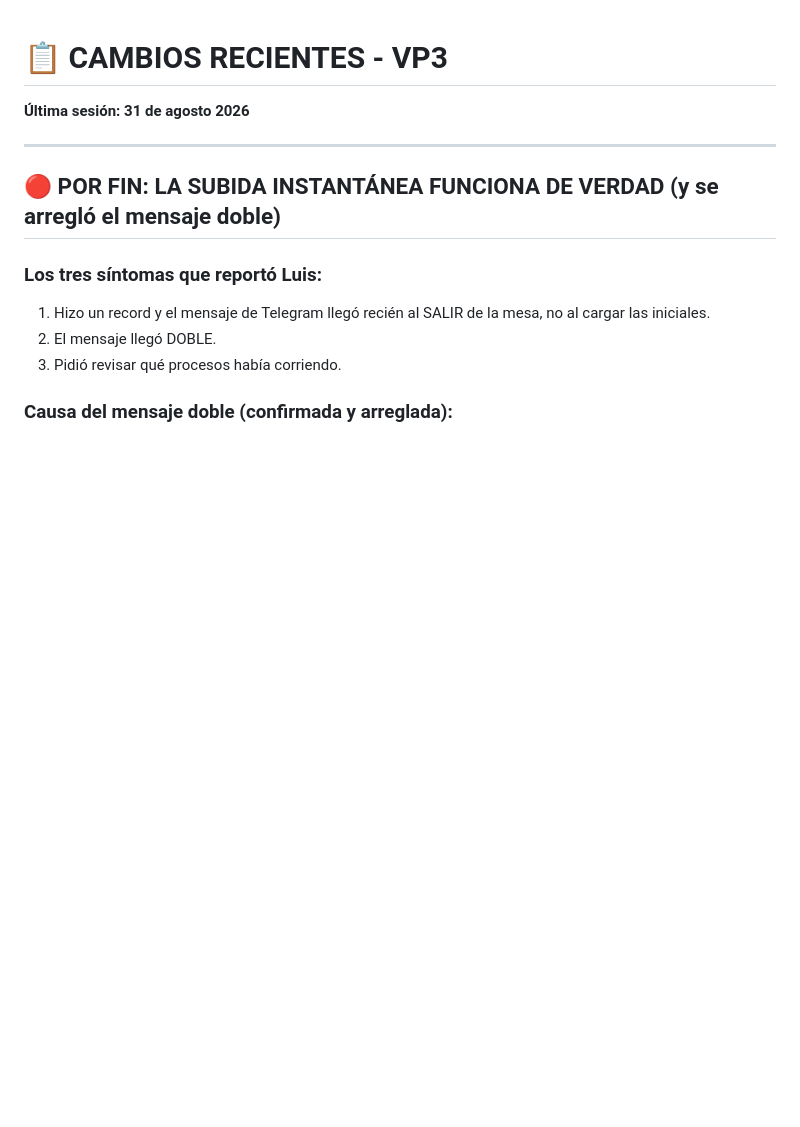
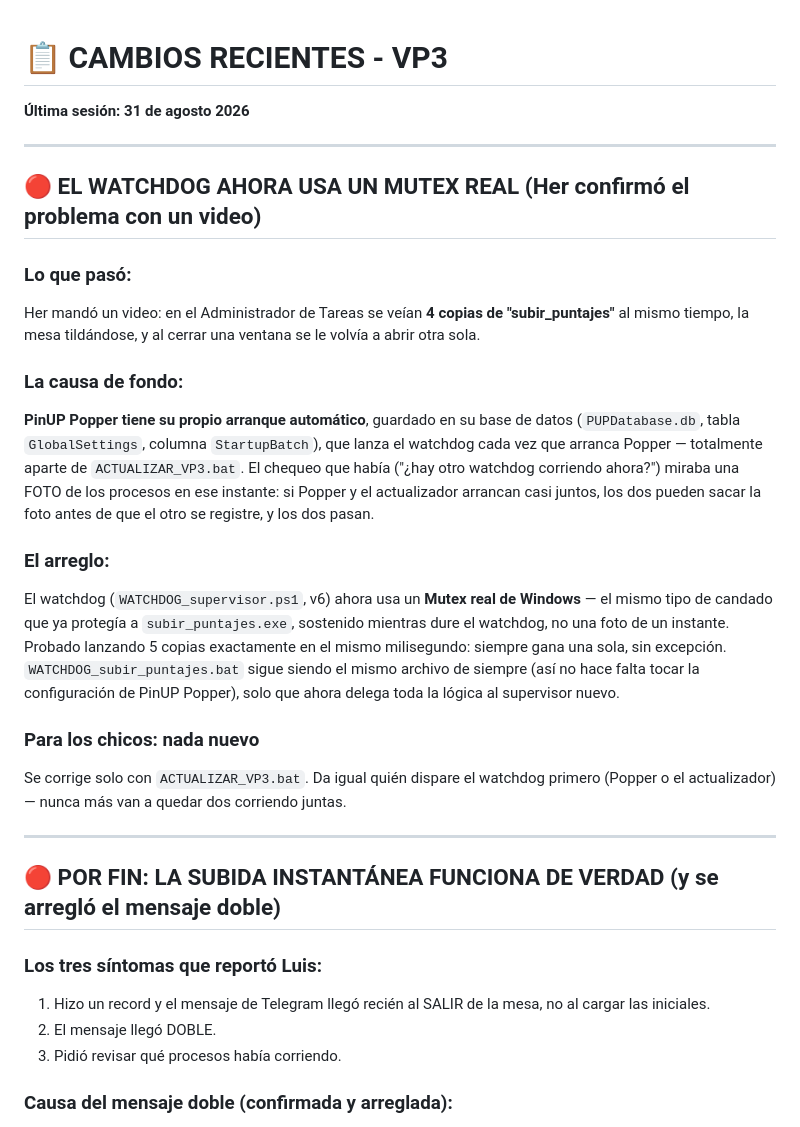
Before and after one commit to lanarito/VP3, a Markdown page: CAMBIOS_RECIENTES.md, the part around the change. Drawn GitHub-style; blank space fills up the shorter version.

Commit message:
Documenta en CAMBIOS_RECIENTES.md el hallazgo de PinUP Popper y el mutex del watchdog v6
Co-Authored-By: Claude Sonnet 5 <noreply@anthropic.com>

```diff
--- a/CAMBIOS_RECIENTES.md
+++ b/CAMBIOS_RECIENTES.md
@@ -1,6 +1,40 @@
 # 📋 CAMBIOS RECIENTES - VP3
 
 **Última sesión: 31 de agosto 2026**
+
+---
+
+## 🔴 EL WATCHDOG AHORA USA UN MUTEX REAL (Her confirmó el problema con un video)
+
+### Lo que pasó:
+Her mandó un video: en el Administrador de Tareas se veían **4 copias de
+"subir_puntajes"** al mismo tiempo, la mesa tildándose, y al cerrar una
+ventana se le volvía a abrir otra sola.
+
+### La causa de fondo:
+**PinUP Popper tiene su propio arranque automático**, guardado en su base
+de datos (`PUPDatabase.db`, tabla `GlobalSettings`, columna
+`StartupBatch`), que lanza el watchdog cada vez que arranca Popper —
+totalmente aparte de `ACTUALIZAR_VP3.bat`. El chequeo que había
+("¿hay otro watchdog corriendo ahora?") miraba una FOTO de los procesos
+en ese instante: si Popper y el actualizador arrancan casi juntos, los
+dos pueden sacar la foto antes de que el otro se registre, y los dos
+pasan.
+
+### El arreglo:
+El watchdog (`WATCHDOG_supervisor.ps1`, v6) ahora usa un **Mutex real de
+Windows** — el mismo tipo de candado que ya protegía a
+`subir_puntajes.exe`, sostenido mientras dure el watchdog, no una foto de
+un instante. Probado lanzando 5 copias exactamente en el mismo
+milisegundo: siempre gana una sola, sin excepción. `WATCHDOG_subir_puntajes.bat`
+sigue siendo el mismo archivo de siempre (así no hace falta tocar la
+configuración de PinUP Popper), solo que ahora delega toda la lógica al
+supervisor nuevo.
+
+### Para los chicos: nada nuevo
+Se corrige solo con `ACTUALIZAR_VP3.bat`. Da igual quién dispare el
+watchdog primero (Popper o el actualizador) — nunca más van a quedar dos
+corriendo juntas.
 
 ---
 
```
